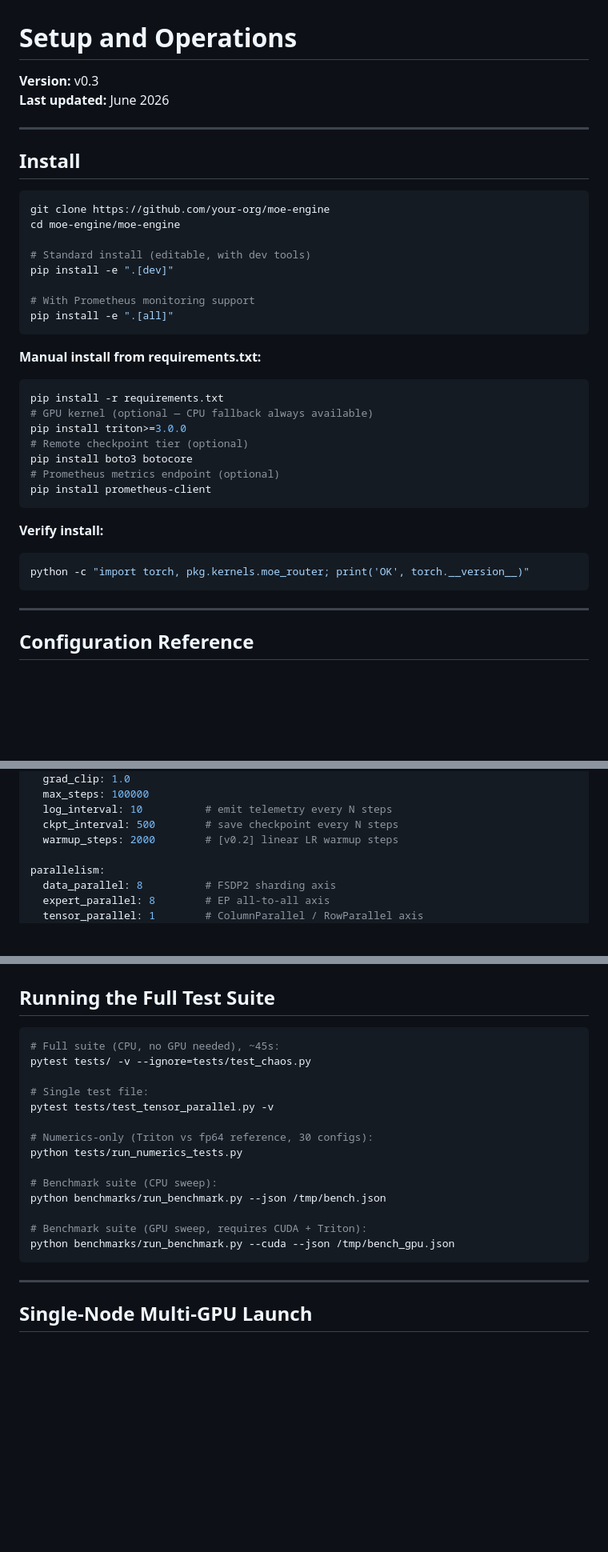
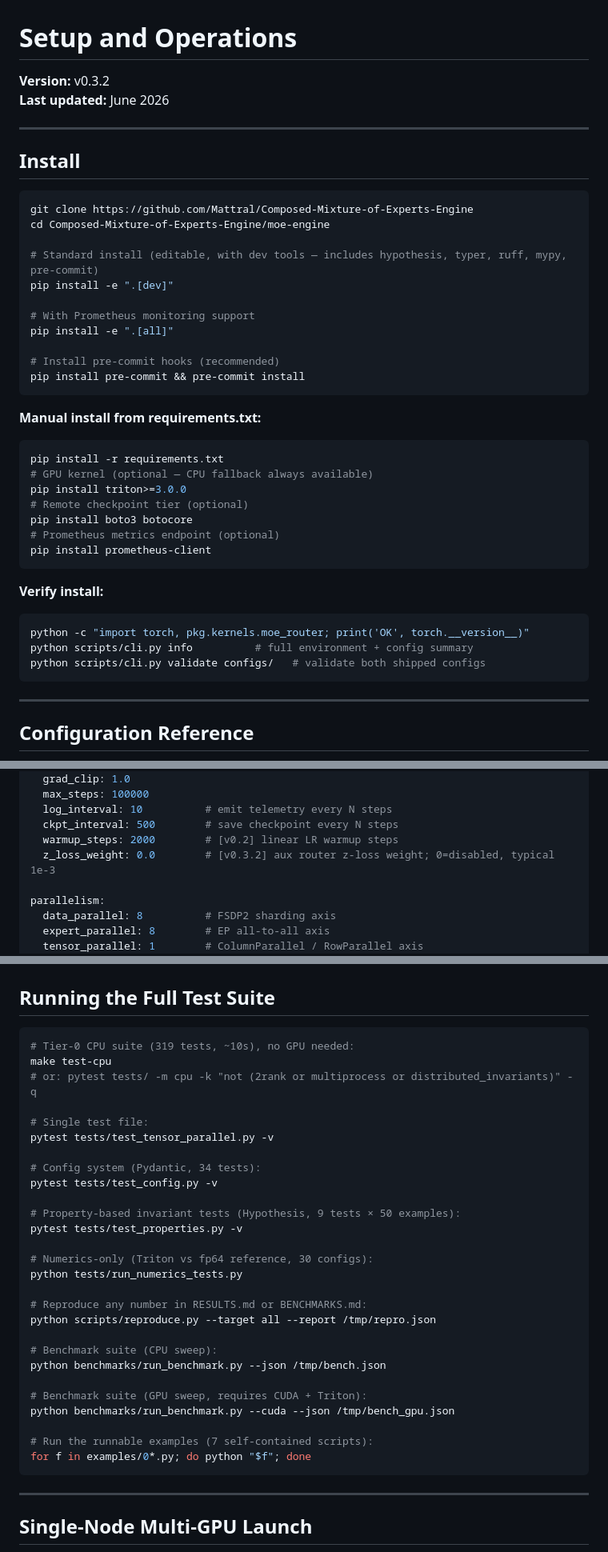
Before and after one commit to Mattral/Composed-Mixture-of-Experts-Engine, a Markdown page: docs/SETUP_AND_OPERATIONS.md, 3 parts joined by grey strips. Shown at 80% size. GitHub-like rendering; blank space fills up the shorter version.

````diff
--- a/docs/SETUP_AND_OPERATIONS.md
+++ b/docs/SETUP_AND_OPERATIONS.md
@@ -1,6 +1,6 @@
 # Setup and Operations
 
-**Version:** v0.3
+**Version:** v0.3.2
 **Last updated:** June 2026
 
 ---
@@ -8,14 +8,17 @@
 ## Install
 
 ```bash
-git clone https://github.com/your-org/moe-engine
-cd moe-engine/moe-engine
+git clone https://github.com/Mattral/Composed-Mixture-of-Experts-Engine
+cd Composed-Mixture-of-Experts-Engine/moe-engine
 
-# Standard install (editable, with dev tools)
+# Standard install (editable, with dev tools — includes hypothesis, typer, ruff, mypy, pre-commit)
 pip install -e ".[dev]"
 
 # With Prometheus monitoring support
 pip install -e ".[all]"
+
+# Install pre-commit hooks (recommended)
+pip install pre-commit && pre-commit install
 ```
 
 **Manual install from requirements.txt:**
@@ -34,6 +37,8 @@ pip install prometheus-client
 
 ```bash
 python -c "import torch, pkg.kernels.moe_router; print('OK', torch.__version__)"
+python scripts/cli.py info          # full environment + config summary
+python scripts/cli.py validate configs/   # validate both shipped configs
 ```
 
 ---
@@ -72,6 +77,7 @@ training:
   log_interval: 10          # emit telemetry every N steps
   ckpt_interval: 500        # save checkpoint every N steps
   warmup_steps: 2000        # [v0.2] linear LR warmup steps
+  z_loss_weight: 0.0        # [v0.3.2] aux router z-loss weight; 0=disabled, typical 1e-3
 
 parallelism:
   data_parallel: 8          # FSDP2 sharding axis
@@ -141,20 +147,33 @@ python train.py --config configs/smoke.yaml --smoke
 ## Running the Full Test Suite
 
 ```bash
-# Full suite (CPU, no GPU needed), ~45s:
-pytest tests/ -v --ignore=tests/test_chaos.py
+# Tier-0 CPU suite (319 tests, ~10s), no GPU needed:
+make test-cpu
+# or: pytest tests/ -m cpu -k "not (2rank or multiprocess or distributed_invariants)" -q
 
 # Single test file:
 pytest tests/test_tensor_parallel.py -v
 
+# Config system (Pydantic, 34 tests):
+pytest tests/test_config.py -v
+
+# Property-based invariant tests (Hypothesis, 9 tests × 50 examples):
+pytest tests/test_properties.py -v
+
 # Numerics-only (Triton vs fp64 reference, 30 configs):
 python tests/run_numerics_tests.py
+
+# Reproduce any number in RESULTS.md or BENCHMARKS.md:
+python scripts/reproduce.py --target all --report /tmp/repro.json
 
 # Benchmark suite (CPU sweep):
 python benchmarks/run_benchmark.py --json /tmp/bench.json
 
 # Benchmark suite (GPU sweep, requires CUDA + Triton):
 python benchmarks/run_benchmark.py --cuda --json /tmp/bench_gpu.json
+
+# Run the runnable examples (7 self-contained scripts):
+for f in examples/0*.py; do python "$f"; done
 ```
 
 ---
````
Also changed, not shown: docs/DESIGN.md (+91 -16 lines).
